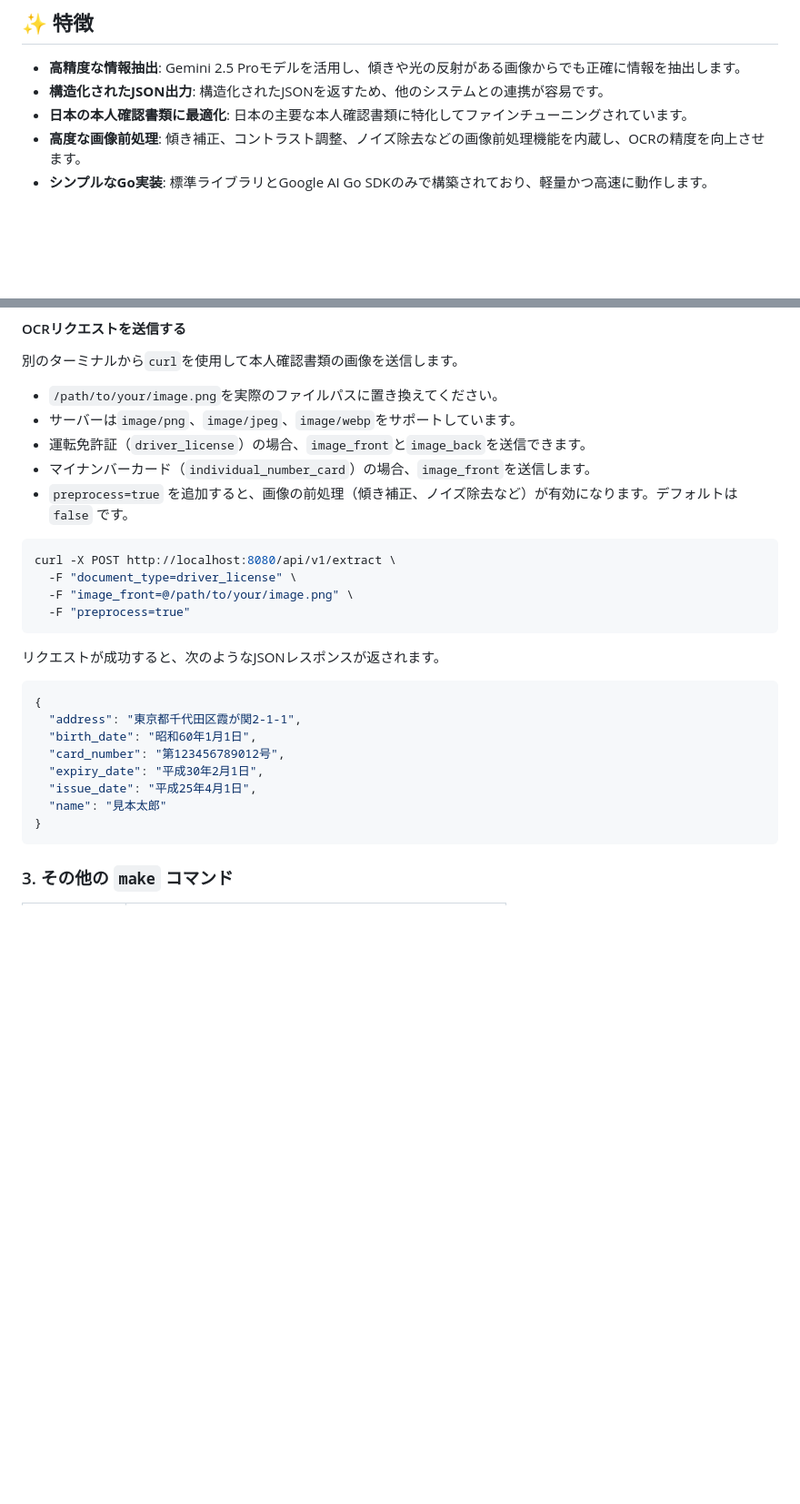
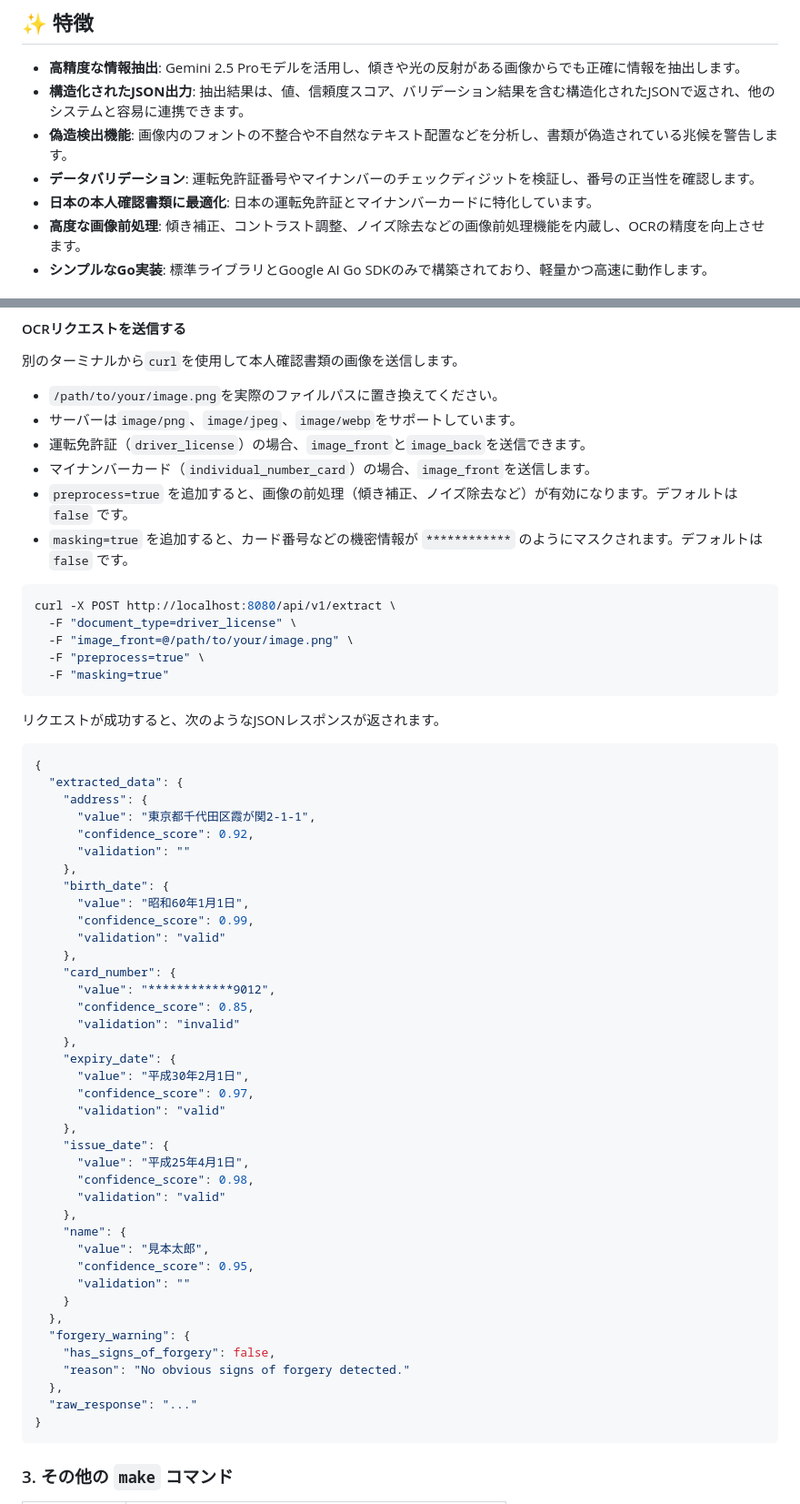
Before and after one commit to y-mitsuyoshi/kensho, a Markdown page: README.md, 2 parts joined by grey strips. Shown at 91% size. GitHub-like rendering; blank space fills up the shorter version.

````diff
--- a/README.md
+++ b/README.md
@@ -8,8 +8,10 @@
 ## ✨ 特徴
 
 - **高精度な情報抽出**: Gemini 2.5 Proモデルを活用し、傾きや光の反射がある画像からでも正確に情報を抽出します。
-- **構造化されたJSON出力**: 構造化されたJSONを返すため、他のシステムとの連携が容易です。
-- **日本の本人確認書類に最適化**: 日本の主要な本人確認書類に特化してファインチューニングされています。
+- **構造化されたJSON出力**: 抽出結果は、値、信頼度スコア、バリデーション結果を含む構造化されたJSONで返され、他のシステムと容易に連携できます。
+- **偽造検出機能**: 画像内のフォントの不整合や不自然なテキスト配置などを分析し、書類が偽造されている兆候を警告します。
+- **データバリデーション**: 運転免許証番号やマイナンバーのチェックディジットを検証し、番号の正当性を確認します。
+- **日本の本人確認書類に最適化**: 日本の運転免許証とマイナンバーカードに特化しています。
 - **高度な画像前処理**: 傾き補正、コントラスト調整、ノイズ除去などの画像前処理機能を内蔵し、OCRの精度を向上させます。
 - **シンプルなGo実装**: 標準ライブラリとGoogle AI Go SDKのみで構築されており、軽量かつ高速に動作します。
 
@@ -147,24 +209,57 @@ make logs
 - 運転免許証（`driver_license`）の場合、`image_front`と`image_back`を送信できます。
 - マイナンバーカード（`individual_number_card`）の場合、`image_front`を送信します。
 - `preprocess=true` を追加すると、画像の前処理（傾き補正、ノイズ除去など）が有効になります。デフォルトは `false` です。
+- `masking=true` を追加すると、カード番号などの機密情報が `************` のようにマスクされます。デフォルトは `false` です。
 
 ```bash
 curl -X POST http://localhost:8080/api/v1/extract \
   -F "document_type=driver_license" \
   -F "image_front=@/path/to/your/image.png" \
-  -F "preprocess=true"
+  -F "preprocess=true" \
+  -F "masking=true"
 ```
 
 リクエストが成功すると、次のようなJSONレスポンスが返されます。
 
 ```json
 {
-  "address": "東京都千代田区霞が関2-1-1",
-  "birth_date": "昭和60年1月1日",
-  "card_number": "第123456789012号",
-  "expiry_date": "平成30年2月1日",
-  "issue_date": "平成25年4月1日",
-  "name": "見本太郎"
+  "extracted_data": {
+    "address": {
+      "value": "東京都千代田区霞が関2-1-1",
+      "confidence_score": 0.92,
+      "validation": ""
+    },
+    "birth_date": {
+      "value": "昭和60年1月1日",
+      "confidence_score": 0.99,
+      "validation": "valid"
+    },
+    "card_number": {
+      "value": "************9012",
+      "confidence_score": 0.85,
+      "validation": "invalid"
+    },
+    "expiry_date": {
+      "value": "平成30年2月1日",
+      "confidence_score": 0.97,
+      "validation": "valid"
+    },
+    "issue_date": {
+      "value": "平成25年4月1日",
+      "confidence_score": 0.98,
+      "validation": "valid"
+    },
+    "name": {
+      "value": "見本太郎",
+      "confidence_score": 0.95,
+      "validation": ""
+    }
+  },
+  "forgery_warning": {
+    "has_signs_of_forgery": false,
+    "reason": "No obvious signs of forgery detected."
+  },
+  "raw_response": "..."
 }
 ```
 
````
Also changed, not shown: other parts of README.md (+63 -3 lines).
